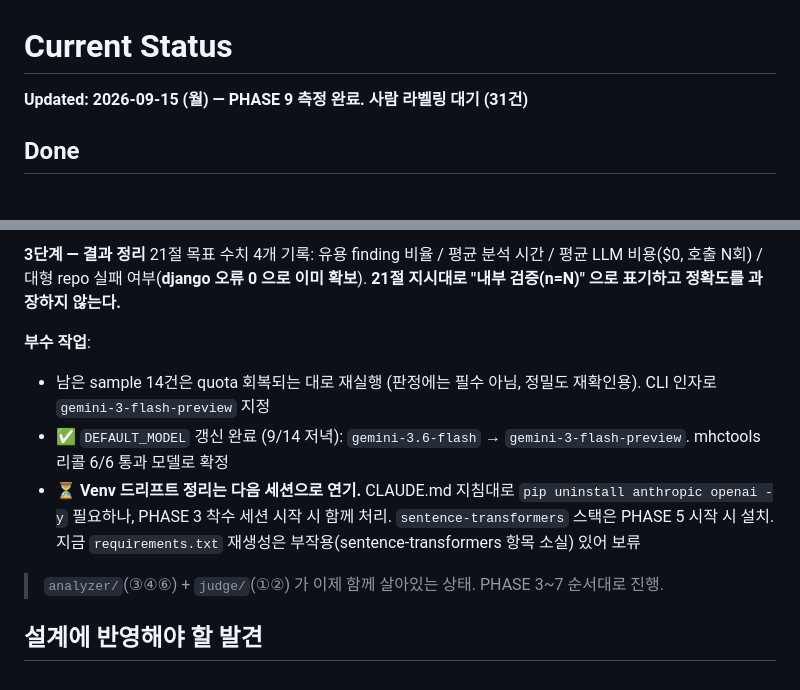
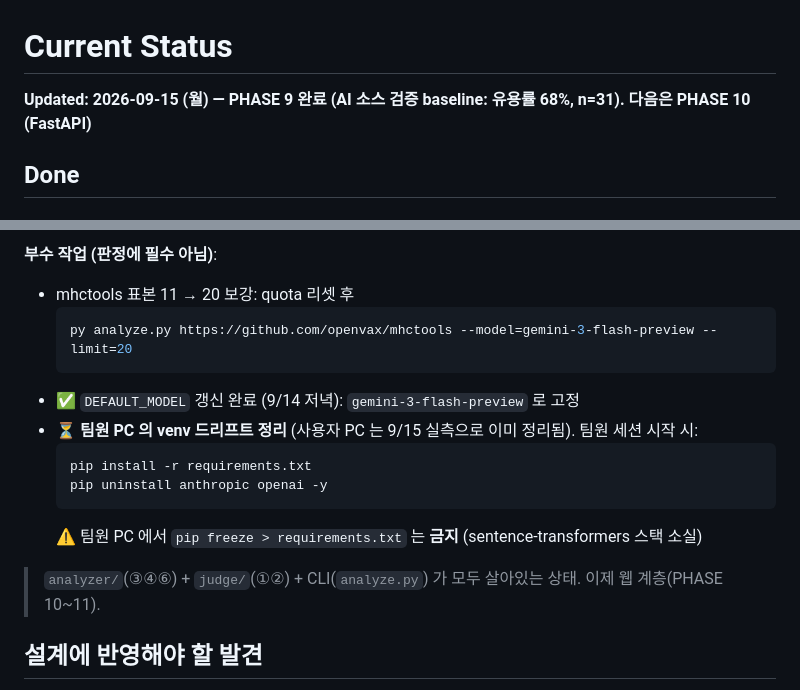
Before and after one commit to team-recode/recode, a Markdown page: STATUS.md, 2 parts joined by grey strips. Rendered like a GitHub page.

Commit message:
docs: PHASE 9 완료 (AI 소스 검증 baseline, 유용률 68%). 정식 사람 평가는 PHASE 13 으로 이관

````diff
--- a/STATUS.md
+++ b/STATUS.md
@@ -1,6 +1,6 @@
 # Current Status
 
-**Updated: 2026-09-15 (월) — PHASE 9 측정 완료. 사람 라벨링 대기 (31건)**
+**Updated: 2026-09-15 (월) — PHASE 9 완료 (AI 소스 검증 baseline: 유용률 68%, n=31). 다음은 PHASE 10 (FastAPI)**
 
 ## Done
 
@@ -431,15 +450,18 @@ py analyze.py https://github.com/openvax/mhctools --model=gemini-3-flash-preview
 
-**3단계 — 결과 정리**
-21절 목표 수치 4개 기록: 유용 finding 비율 / 평균 분석 시간 / 평균 LLM 비용($0, 호출 N회) /
-대형 repo 실패 여부(**django 오류 0 으로 이미 확보**).
-**21절 지시대로 "내부 검증(n=N)" 으로 표기하고 정확도를 과장하지 않는다.**
+**부수 작업 (판정에 필수 아님)**:
+- mhctools 표본 11 → 20 보강: quota 리셋 후
+  ```powershell
+  py analyze.py https://github.com/openvax/mhctools --model=gemini-3-flash-preview --limit=20
+  ```
+- ✅ `DEFAULT_MODEL` 갱신 완료 (9/14 저녁): `gemini-3-flash-preview` 로 고정
+- ⏳ **팀원 PC 의 venv 드리프트 정리** (사용자 PC 는 9/15 실측으로 이미 정리됨). 팀원 세션 시작 시:
+  ```powershell
+  pip install -r requirements.txt
+  pip uninstall anthropic openai -y
+  ```
+  ⚠ 팀원 PC 에서 `pip freeze > requirements.txt` 는 **금지** (sentence-transformers 스택 소실)
 
-**부수 작업**:
-- 남은 sample 14건은 quota 회복되는 대로 재실행 (판정에는 필수 아님, 정밀도 재확인용). CLI 인자로 `gemini-3-flash-preview` 지정
-- ✅ `DEFAULT_MODEL` 갱신 완료 (9/14 저녁): `gemini-3.6-flash` → `gemini-3-flash-preview`. mhctools 리콜 6/6 통과 모델로 확정
-- ⏳ **Venv 드리프트 정리는 다음 세션으로 연기.** CLAUDE.md 지침대로 `pip uninstall anthropic openai -y` 필요하나, PHASE 3 착수 세션 시작 시 함께 처리. `sentence-transformers` 스택은 PHASE 5 시작 시 설치. 지금 `requirements.txt` 재생성은 부작용(sentence-transformers 항목 소실) 있어 보류
-
-> `analyzer/`(③④⑥) + `judge/`(①②) 가 이제 함께 살아있는 상태. PHASE 3~7 순서대로 진행.
+> `analyzer/`(③④⑥) + `judge/`(①②) + CLI(`analyze.py`) 가 모두 살아있는 상태. 이제 웹 계층(PHASE 10~11).
 
 
 ## 설계에 반영해야 할 발견
````
Also changed, not shown: other parts of STATUS.md (+41 -22 lines).
